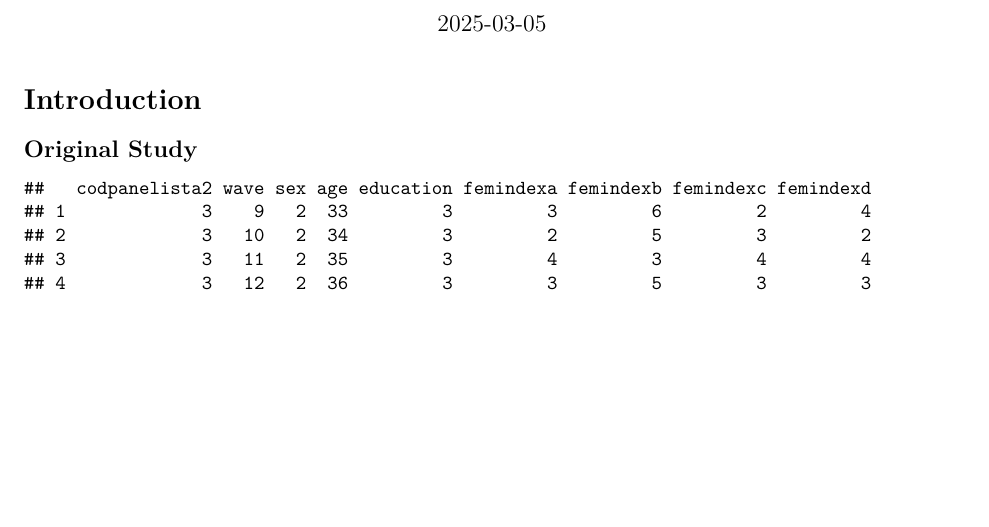
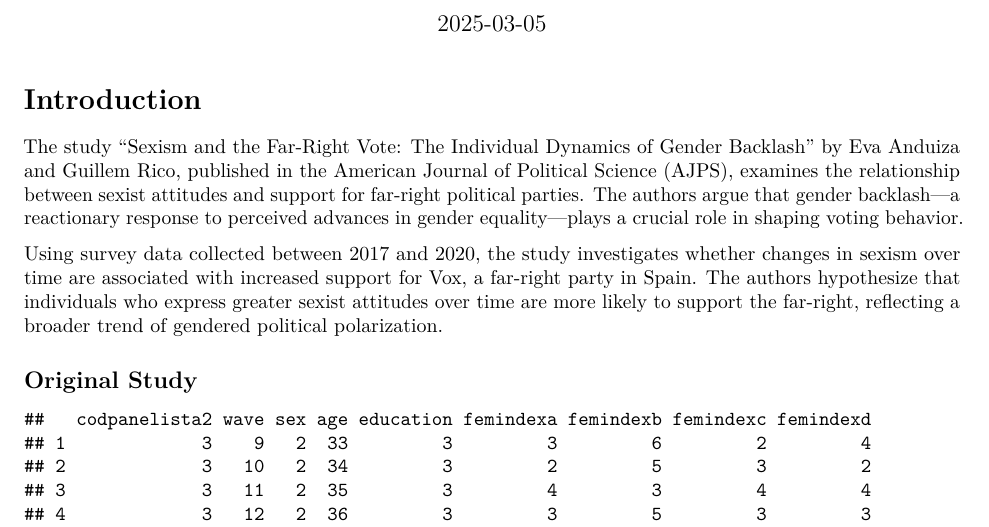
Before and after one commit to rdestaci/Vox_Replication, an R Markdown document (replication.Rmd): part of page 1 of 4 before the commit and part of page 1 of 5 after it, cut so that both start at the same text, the shorter picture padded with empty space. Rendered offline with R 4.5, knitr and Pandoc, then LaTeX, with nearby package versions; some code elsewhere in the file could not run offline.

Commit message:
Update replication.Rmd

````diff
--- a/replication.Rmd
+++ b/replication.Rmd
@@ -13,6 +13,10 @@ library(tidyverse)
 ```
 
 # Introduction
+The study "Sexism and the Far-Right Vote: The Individual Dynamics of Gender Backlash" by Eva Anduiza and Guillem Rico, published in the American Journal of Political Science (AJPS), examines the relationship between sexist attitudes and support for far-right political parties. The authors argue that gender backlash—a reactionary response to perceived advances in gender equality—plays a crucial role in shaping voting behavior.
+
+Using survey data collected between 2017 and 2020, the study investigates whether changes in sexism over time are associated with increased support for Vox, a far-right party in Spain. The authors hypothesize that individuals who express greater sexist attitudes over time are more likely to support the far-right, reflecting a broader trend of gendered political polarization.
+
 
 ## Original Study
 
````
